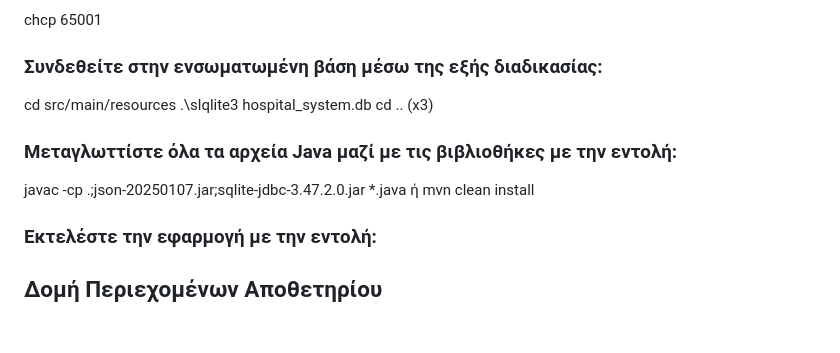
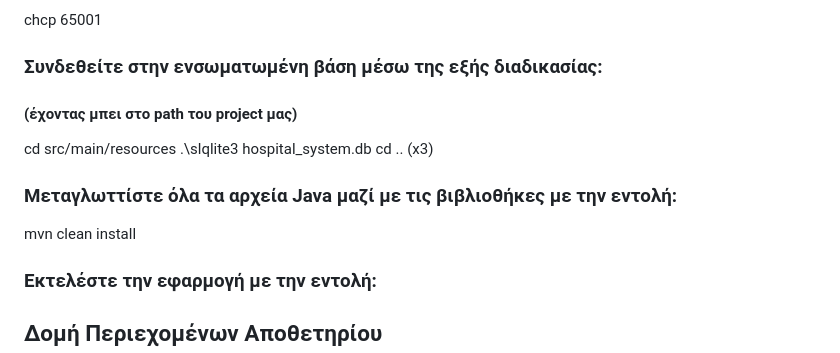
Before and after one commit to Kouros-Aggelos/EKABAPP, a Markdown page: README.md, the part around the change. GitHub-like rendering; blank space fills up the shorter version.

```diff
--- a/README.md
+++ b/README.md
@@ -20,14 +20,13 @@
 
   chcp 65001
 ### Συνδεθείτε στην ενσωματωμένη βάση μέσω της εξής διαδικασίας:
+#### (έχοντας μπει στο path του project μας)
    cd src/main/resources
    .\slqlite3 hospital_system.db
    cd .. (x3)
 
 ### Μεταγλωττίστε όλα τα αρχεία Java μαζί με τις βιβλιοθήκες με την εντολή:
-
-javac -cp .;json-20250107.jar;sqlite-jdbc-3.47.2.0.jar *.java
-ή mvn clean install
+mvn clean install
 
 ### Εκτελέστε την εφαρμογή με την εντολή:
 
```
